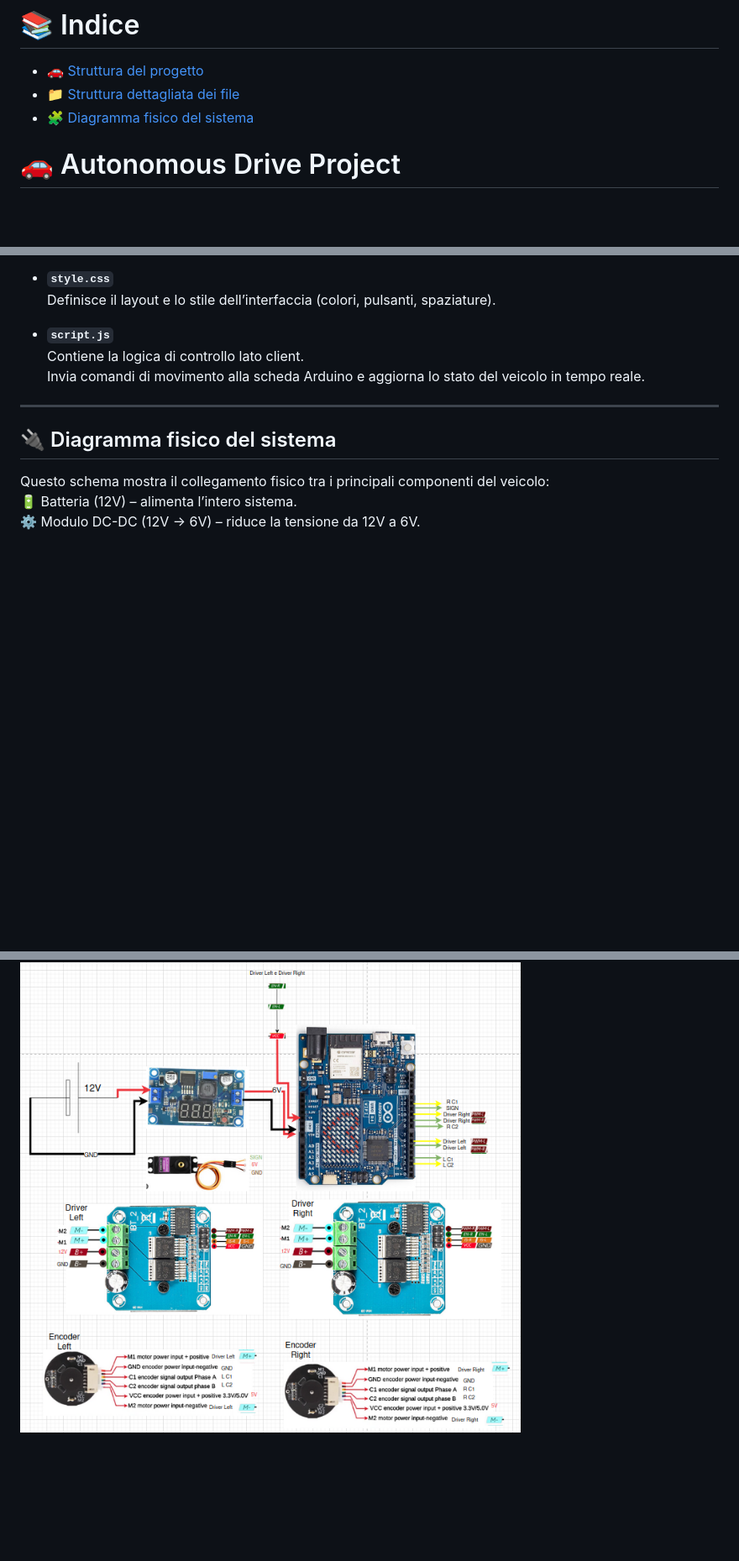
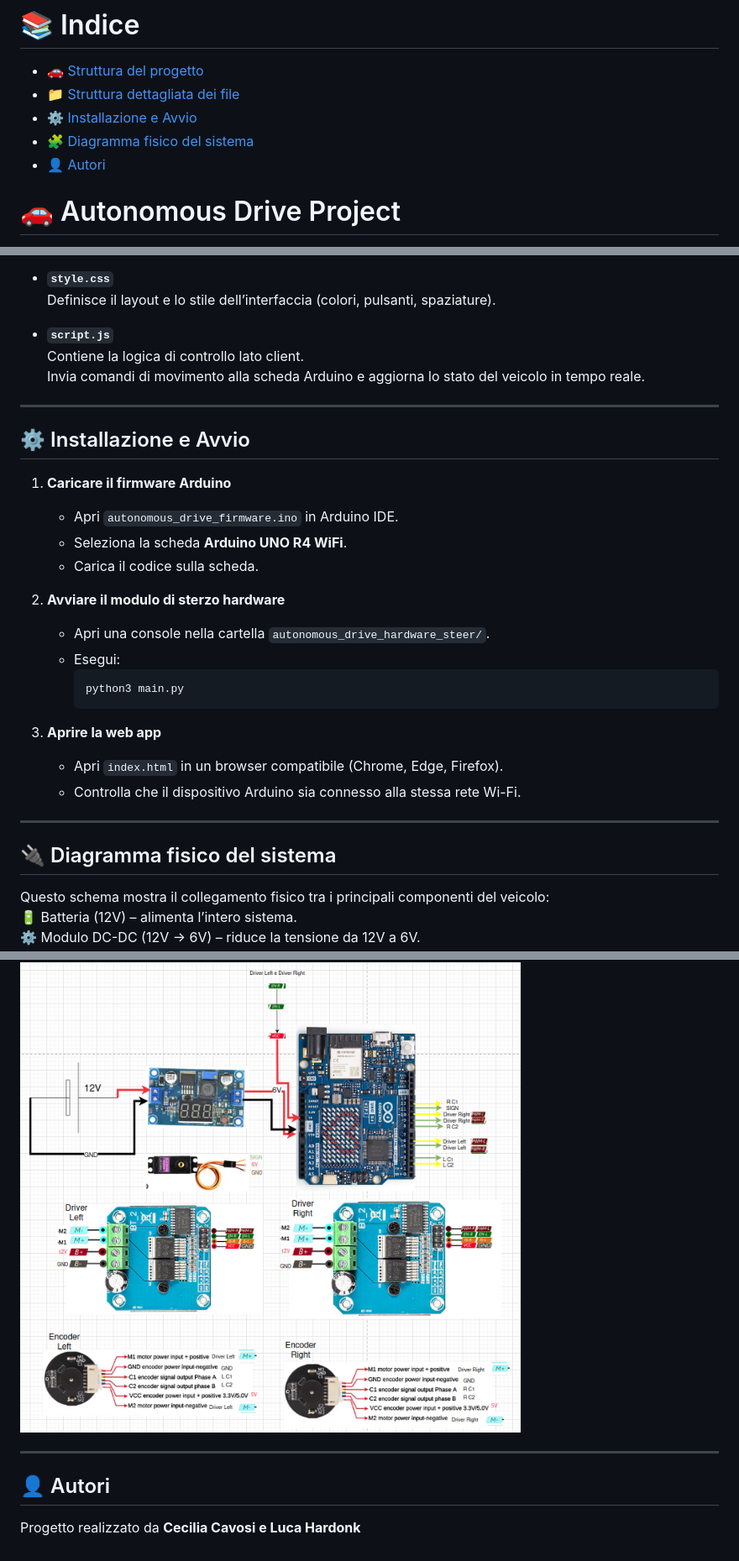
Before and after one commit to lucahardonk/Autonomous_Drive_Project_Ceci, a Markdown page: README.md, 3 parts joined by grey strips. Shown: that part at 84% size. Rendered like a GitHub page; blank space fills up the shorter version.

Commit message:
Update README.md con sezioni di installazione e avvio e autori

````diff
--- a/README.md
+++ b/README.md
@@ -2,8 +2,9 @@
 
 - [🚗 Struttura del progetto](#-struttura-del-progetto)
 - [📁 Struttura dettagliata dei file](#-struttura-dettagliata-dei-file)
+- [⚙️ Installazione e Avvio](#-installazione-e-avvio)
 - [🧩 Diagramma fisico del sistema](#-diagramma-fisico-del-sistema)
-
+- [👤 Autori](#-autori)
 
 # 🚗 Autonomous Drive Project
 
@@ -94,6 +95,27 @@ Contiene l’interfaccia utente per il controllo remoto del veicolo, sviluppata
 ---
 
 
+## ⚙️ Installazione e Avvio
+
+1. **Caricare il firmware Arduino**
+   - Apri `autonomous_drive_firmware.ino` in Arduino IDE.
+   - Seleziona la scheda **Arduino UNO R4 WiFi**.
+   - Carica il codice sulla scheda.
+
+2. **Avviare il modulo di sterzo hardware**
+   - Apri una console nella cartella `autonomous_drive_hardware_steer/`.
+   - Esegui:
+     ```bash
+     python3 main.py
+     ```
+
+3. **Aprire la web app**
+   - Apri `index.html` in un browser compatibile (Chrome, Edge, Firefox).
+   - Controlla che il dispositivo Arduino sia connesso alla stessa rete Wi-Fi.
+
+---
+
+
 ## 🔌 Diagramma fisico del sistema
 
 Questo schema mostra il collegamento fisico tra i principali componenti del veicolo:<br>
@@ -105,3 +127,12 @@ Questo schema mostra il collegamento fisico tra i principali componenti del veic
 🔁 Servo motore – alimentato a 6V, gestisce la direzione del veicolo.<br>
 <br>
 ![](physical_diagram.png)
+
+
+
+
+
+---
+## 👤 Autori
+
+Progetto realizzato da **Cecilia Cavosi e Luca Hardonk**
````
